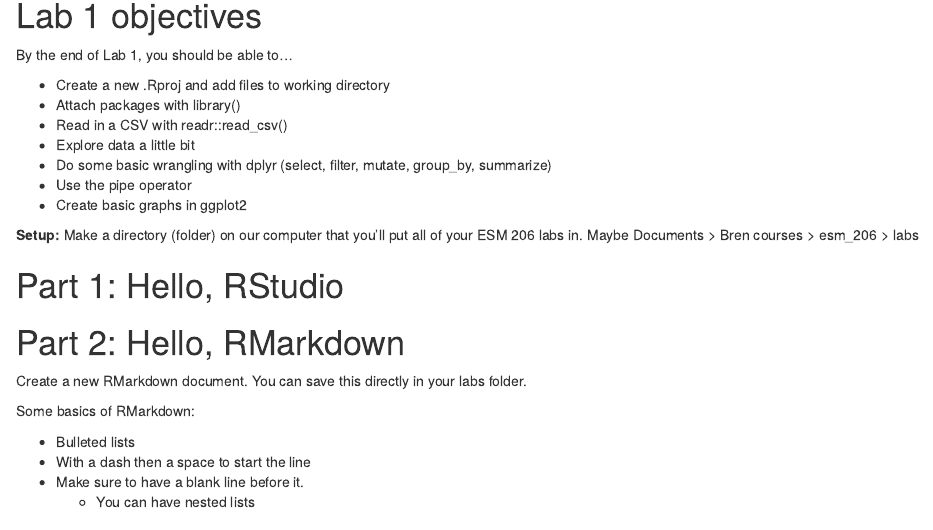
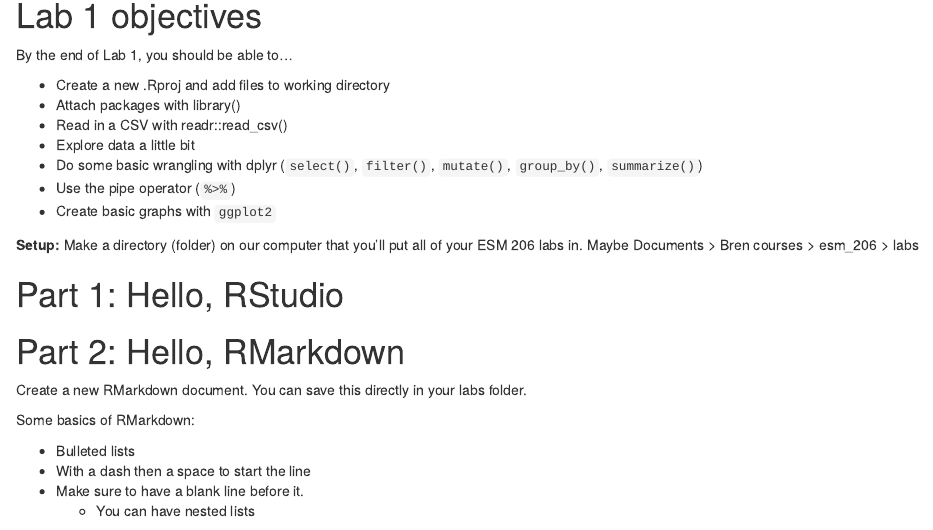
Before and after one commit to allisonhorst/esm206-f2021-labs, an R Markdown document (esm206-f2021-lab1/esm206-f2021-lab1-key.Rmd): the page in a window 1100 px wide, from 160 px down. Rendered offline with R 4.5, knitr and Pandoc, with nearby package versions; column names are cleaned by a stand-in for the janitor package.

Commit message:
fix spelling

```diff
--- a/esm206-f2021-lab1/esm206-f2021-lab1-kay.Rmd
+++ b/esm206-f2021-lab1/esm206-f2021-lab1-key.Rmd
@@ -21,9 +21,9 @@
 - Attach packages with library()
 - Read in a CSV with readr::read_csv()
 - Explore data a little bit
-- Do some basic wrangling with dplyr (select, filter, mutate, group_by, summarize)
-- Use the pipe operator
-- Create basic graphs in ggplot2
+- Do some basic wrangling with dplyr (`select()`, `filter()`, `mutate()`, `group_by()`, `summarize()`)
+- Use the pipe operator (`%>%`)
+- Create basic graphs with `ggplot2`
 
 **Setup:** Make a directory (folder) on our computer that you'll put all of your ESM 206 labs in. Maybe Documents > Bren courses > esm_206 > labs
 
```
Also changed, not shown: esm206-f2021-lab1/esm206-f2021-lab1-key.html.
